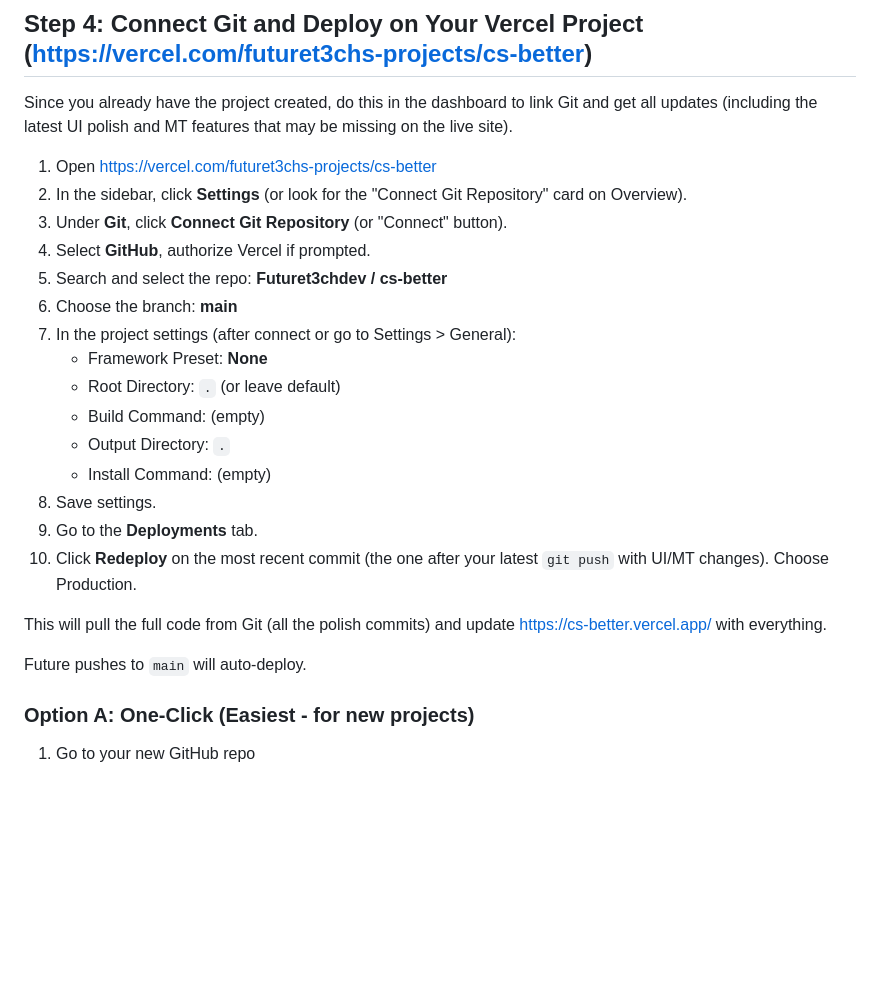
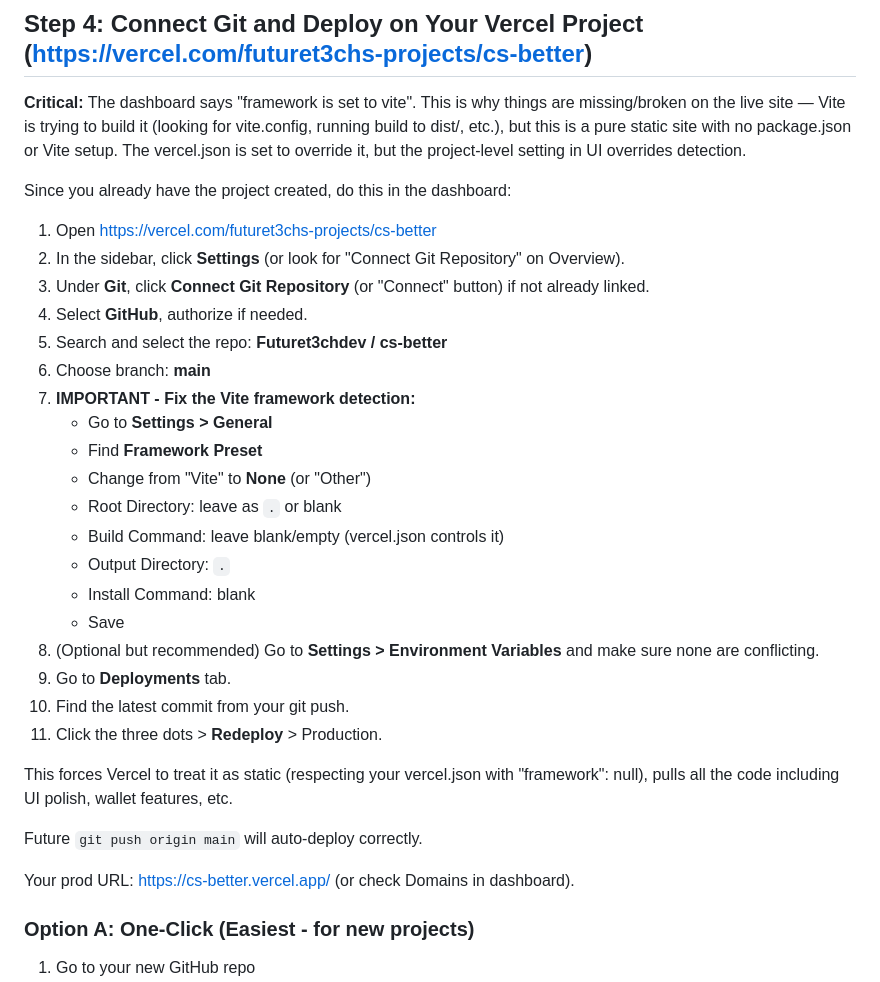
Before and after one commit to Futuret3chdev/cs-better, a Markdown page: DEPLOY.md, the part around the change. Rendered like a GitHub page; blank space fills up the shorter version.

Commit message:
docs: add specific steps to fix 'framework is set to vite' in https://vercel.com/futuret3chs-projects/cs-better dashboard by setting to None

```diff
--- a/DEPLOY.md
+++ b/DEPLOY.md
@@ -79,27 +79,35 @@ If you get an auth error, use GitHub CLI (`gh auth login`) or Personal Access To
 
 ## Step 4: Connect Git and Deploy on Your Vercel Project (https://vercel.com/futuret3chs-projects/cs-better)
 
-Since you already have the project created, do this in the dashboard to link Git and get all updates (including the latest UI polish and MT features that may be missing on the live site).
+**Critical:** The dashboard says "framework is set to vite". This is why things are missing/broken on the live site — Vite is trying to build it (looking for vite.config, running build to dist/, etc.), but this is a pure static site with no package.json or Vite setup. The vercel.json is set to override it, but the project-level setting in UI overrides detection.
+
+Since you already have the project created, do this in the dashboard:
 
 1. Open https://vercel.com/futuret3chs-projects/cs-better
-2. In the sidebar, click **Settings** (or look for the "Connect Git Repository" card on Overview).
-3. Under **Git**, click **Connect Git Repository** (or "Connect" button).
-4. Select **GitHub**, authorize Vercel if prompted.
+2. In the sidebar, click **Settings** (or look for "Connect Git Repository" on Overview).
+3. Under **Git**, click **Connect Git Repository** (or "Connect" button) if not already linked.
+4. Select **GitHub**, authorize if needed.
 5. Search and select the repo: **Futuret3chdev / cs-better**
-6. Choose the branch: **main**
-7. In the project settings (after connect or go to Settings > General):
-   - Framework Preset: **None**
-   - Root Directory: `.` (or leave default)
-   - Build Command: (empty)
+6. Choose branch: **main**
+7. **IMPORTANT - Fix the Vite framework detection:**
+   - Go to **Settings > General**
+   - Find **Framework Preset**
+   - Change from "Vite" to **None** (or "Other")
+   - Root Directory: leave as `.` or blank
+   - Build Command: leave blank/empty (vercel.json controls it)
    - Output Directory: `.`
-   - Install Command: (empty)
-8. Save settings.
-9. Go to the **Deployments** tab.
-10. Click **Redeploy** on the most recent commit (the one after your latest `git push` with UI/MT changes). Choose Production.
+   - Install Command: blank
+   - Save
+8. (Optional but recommended) Go to **Settings > Environment Variables** and make sure none are conflicting.
+9. Go to **Deployments** tab.
+10. Find the latest commit from your git push.
+11. Click the three dots > **Redeploy** > Production.
 
-This will pull the full code from Git (all the polish commits) and update https://cs-better.vercel.app/ with everything.
+This forces Vercel to treat it as static (respecting your vercel.json with "framework": null), pulls all the code including UI polish, wallet features, etc.
 
-Future pushes to `main` will auto-deploy.
+Future `git push origin main` will auto-deploy correctly.
+
+Your prod URL: https://cs-better.vercel.app/ (or check Domains in dashboard).
 
 ### Option A: One-Click (Easiest - for new projects)
 
```
